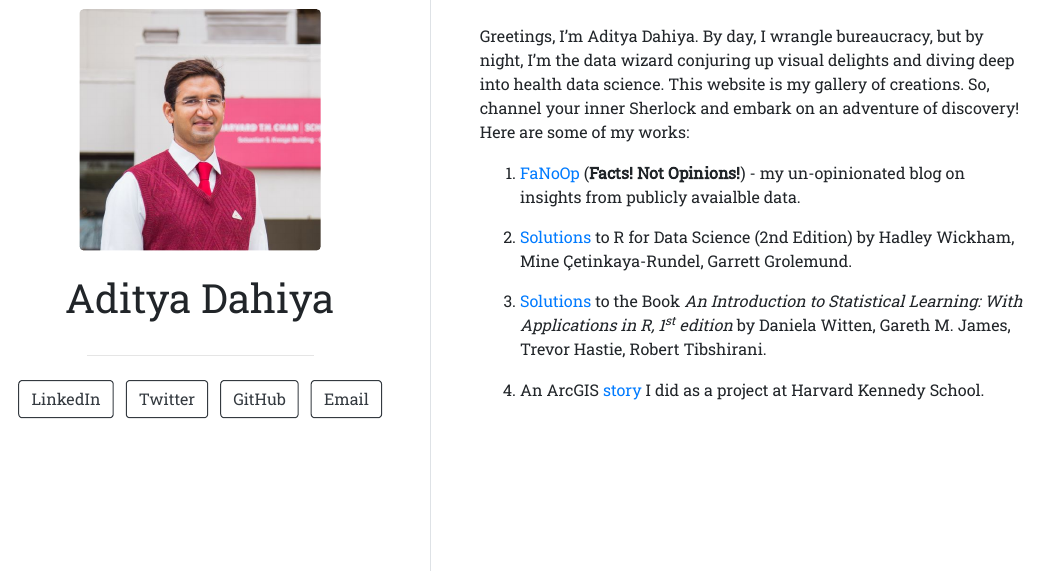
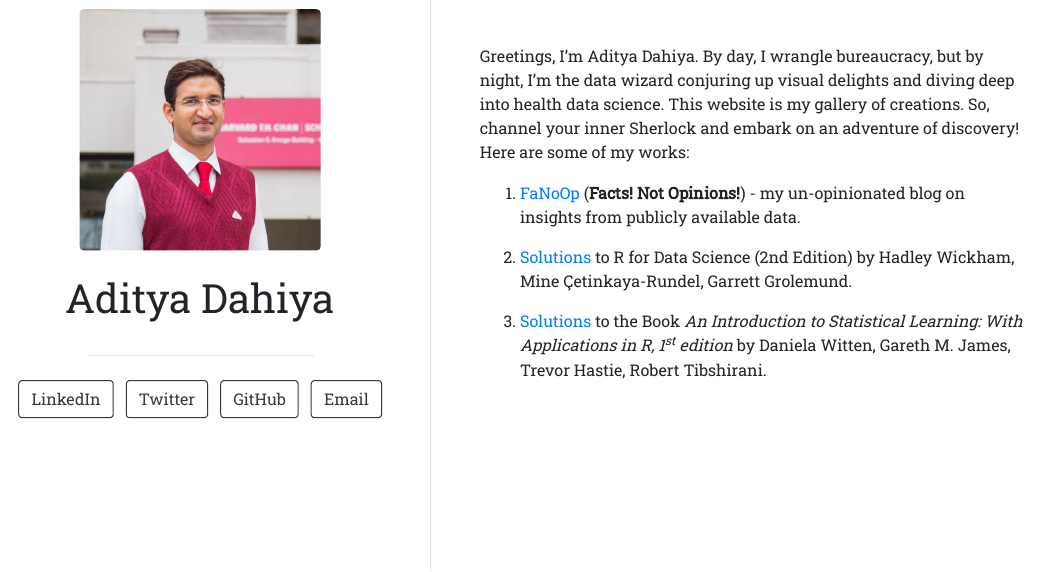
Before and after one commit to Aditya-Dahiya/aditya-dahiya.github.io, an R Markdown document (index.Rmd): the page in a window 1100 px wide, from 230 px down. The pictures show the output file index.html that the author committed with the source, opened offline.

Commit message:
Update page. Remove ArcGIS

```diff
--- a/index.Rmd
+++ b/index.Rmd
@@ -16,10 +16,8 @@ output:
 
 Greetings, I'm Aditya Dahiya. By day, I wrangle bureaucracy, but by night, I'm the data wizard conjuring up visual delights and diving deep into health data science. This website is my gallery of creations. So, channel your inner Sherlock and embark on an adventure of discovery! Here are some of my works:
 
-1.  [FaNoOp](https://aditya-dahiya.github.io/FaNoOp/) (**Facts! Not Opinions!**) - my un-opinionated blog on insights from publicly avaialble data.
+1.  [FaNoOp](https://aditya-dahiya.github.io/FaNoOp/) (**Facts! Not Opinions!**) - my un-opinionated blog on insights from publicly available data.
 
 2.  [Solutions](https://aditya-dahiya.github.io/RfDS2solutions/) to R for Data Science (2nd Edition) by Hadley Wickham, Mine Çetinkaya-Rundel, Garrett Grolemund.
 
 3.  [Solutions](https://aditya-dahiya.github.io/ISLR1solutions/) to the Book *An Introduction to Statistical Learning: With Applications in R, 1^st^ edition* by Daniela Witten, Gareth M. James, Trevor Hastie, Robert Tibshirani.
-
-4.  An ArcGIS [story](https://storymaps.arcgis.com/stories/d38a1bd805204c17b1b9a26a632889b0) I did as a project at Harvard Kennedy School.
```
Also changed, not shown: index.html.
